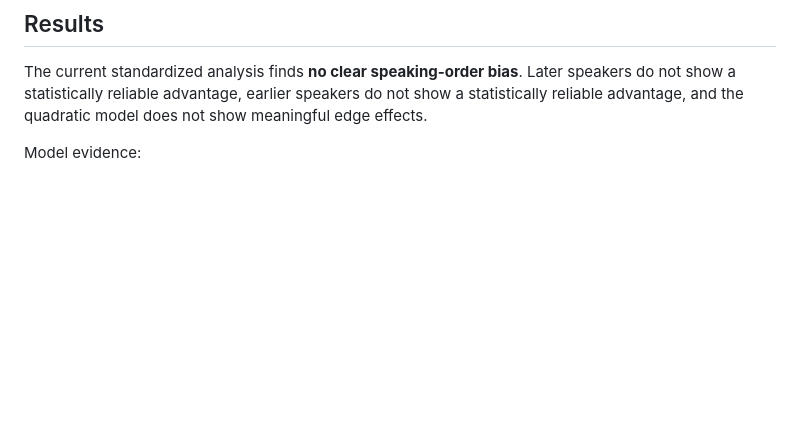
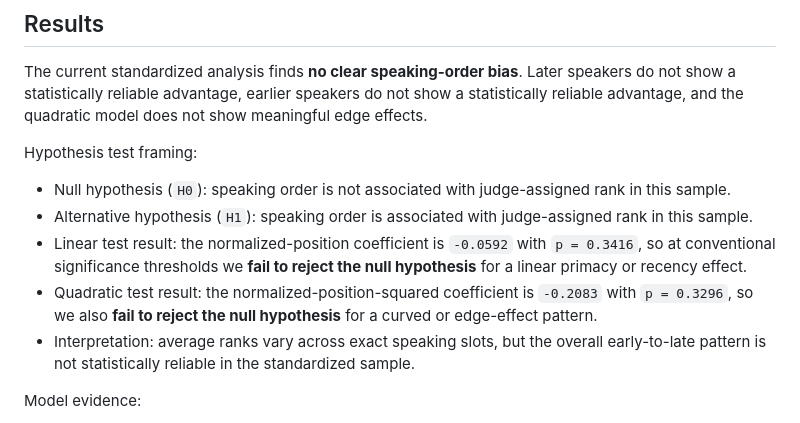
Before and after one commit to minnalkunnan/extemp_bias, a Markdown page: README.md, the part around the change. GitHub-like rendering; blank space fills up the shorter version.

```diff
--- a/README.md
+++ b/README.md
@@ -5,6 +5,13 @@ This project studies whether speaking order is associated with judge-assigned ra
 ## Results
 
 The current standardized analysis finds **no clear speaking-order bias**. Later speakers do not show a statistically reliable advantage, earlier speakers do not show a statistically reliable advantage, and the quadratic model does not show meaningful edge effects.
+
+Hypothesis test framing:
+- Null hypothesis (`H0`): speaking order is not associated with judge-assigned rank in this sample.
+- Alternative hypothesis (`H1`): speaking order is associated with judge-assigned rank in this sample.
+- Linear test result: the normalized-position coefficient is `-0.0592` with `p = 0.3416`, so at conventional significance thresholds we **fail to reject the null hypothesis** for a linear primacy or recency effect.
+- Quadratic test result: the normalized-position-squared coefficient is `-0.2083` with `p = 0.3296`, so we also **fail to reject the null hypothesis** for a curved or edge-effect pattern.
+- Interpretation: average ranks vary across exact speaking slots, but the overall early-to-late pattern is not statistically reliable in the standardized sample.
 
 Model evidence:
 - Linear normalized-position slope: `-0.0592` with `p = 0.3416`
```
